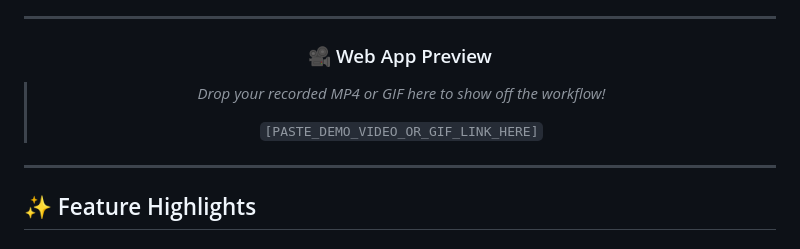
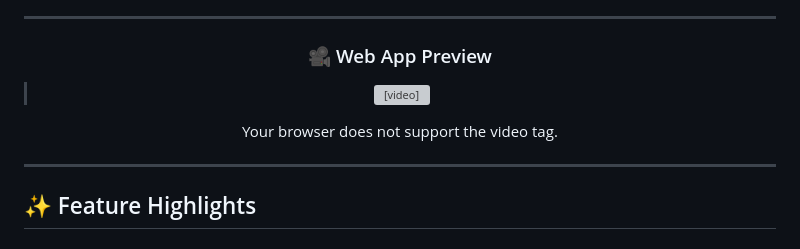
Before and after one commit to shadowbeast0/BunChat---AI-powered-ChatApp, a Markdown page: README.md, the part around the change. Drawn GitHub-style; grey boxes are pictures that could not be loaded.

Commit message:
Enhance README with web app demo video
Updated the web app preview section with a demo video.

```diff
--- a/README.md
+++ b/README.md
@@ -14,9 +14,10 @@
 ---
 
 ### 🎥 Web App Preview
-> *Drop your recorded MP4 or GIF here to show off the workflow!*
->
-> `[PASTE_DEMO_VIDEO_OR_GIF_LINK_HERE]`
+
+> <video src="./preview/BunChat_Demo.mp4" controls="controls" style="max-width: 100%;">
+  Your browser does not support the video tag.
+</video>
 
 </div>
 
```
